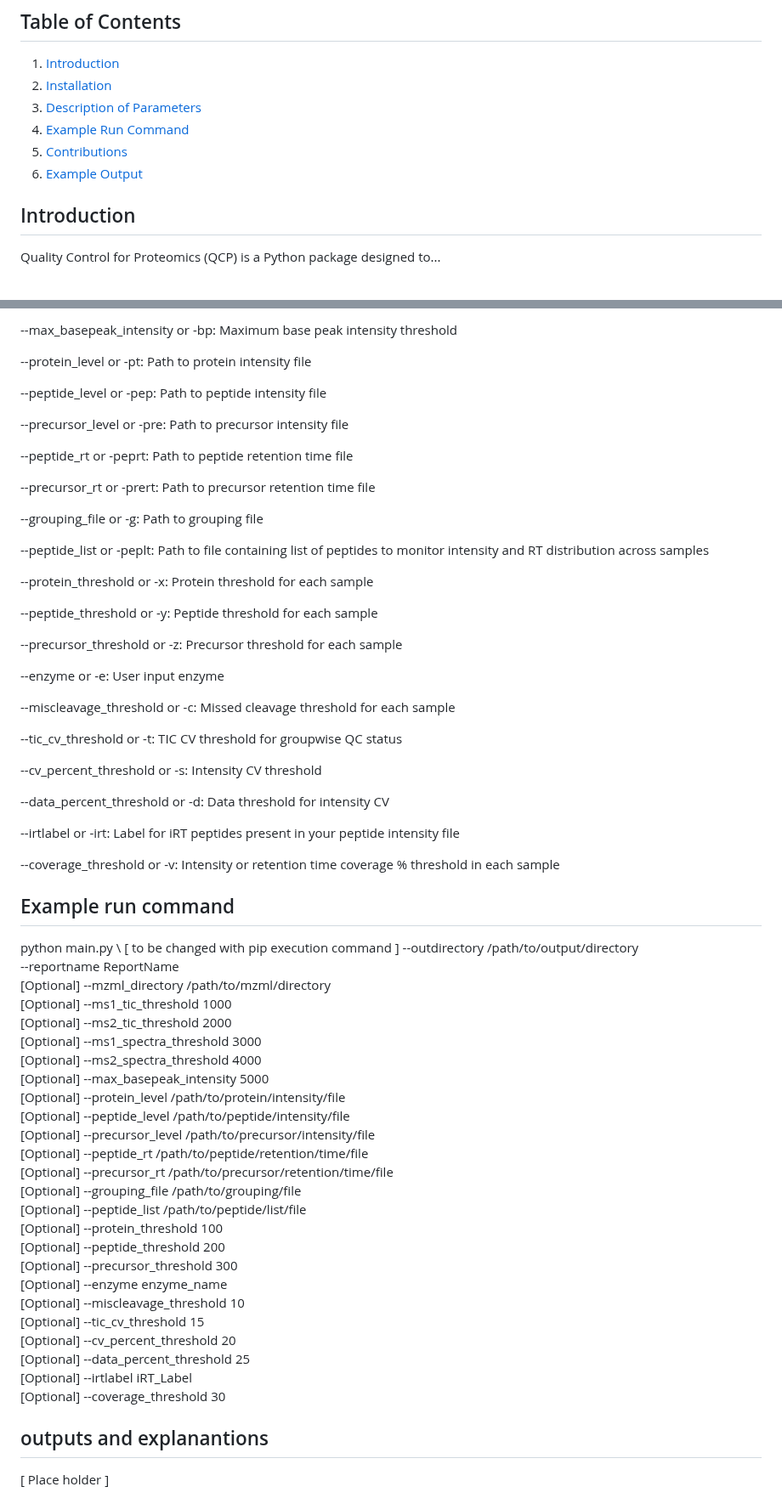
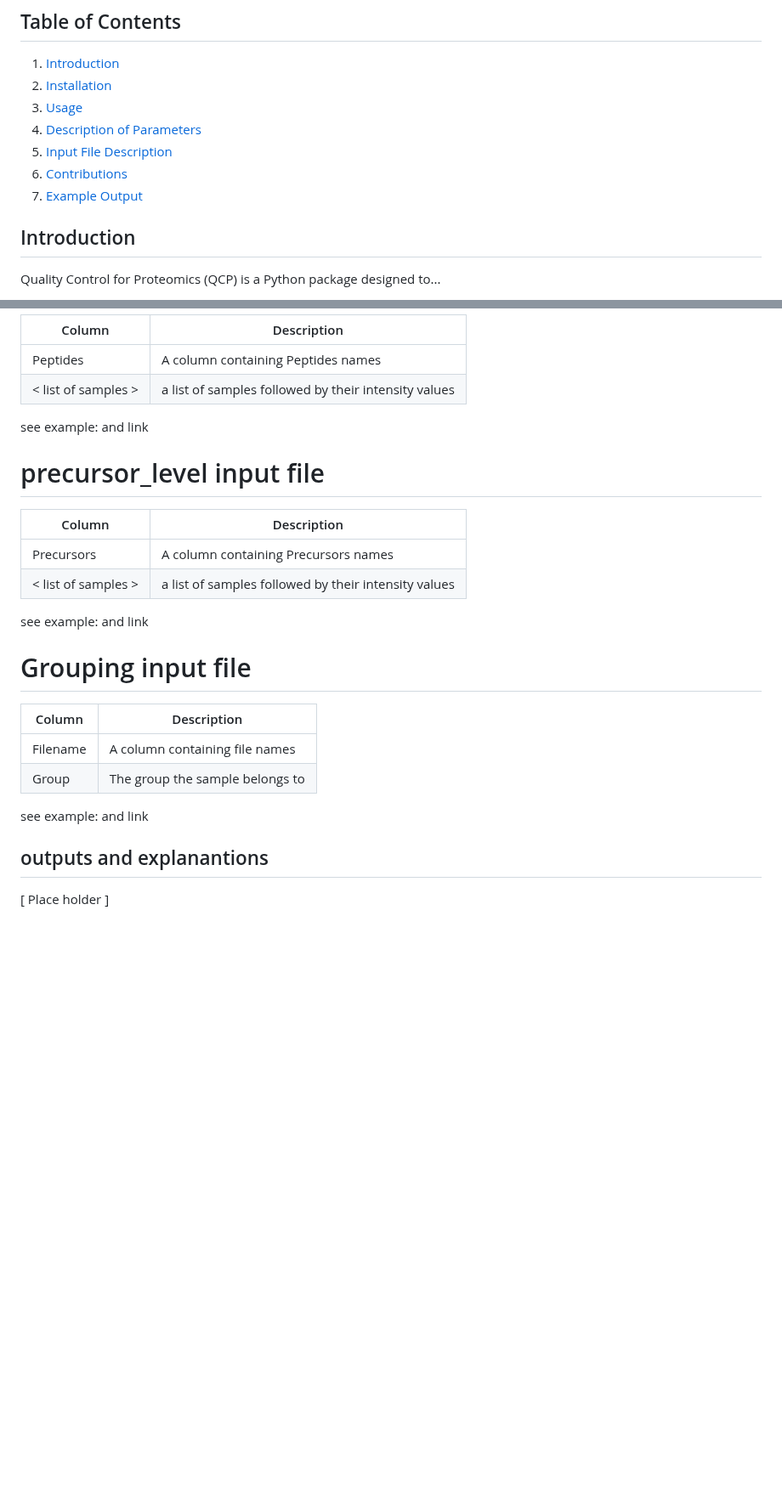
Before and after one commit to csmc-vaneykjlab/QCeltis, a Markdown page: README.md, 2 parts joined by grey strips. Shown at 85% size. Rendered like a GitHub page; blank space fills up the shorter version.

```diff
--- a/README.md
+++ b/README.md
@@ -4,10 +4,11 @@ Initial Code Source for the QC Package
 ## Table of Contents
 1. [Introduction](#introduction)
 2. [Installation](#installation)
-3. [Description of Parameters](#description-of-parameters)
-4. [Example Run Command](#example-run-command)
-5. [Contributions](#contributions)
-6. [Example Output](#example-output)
+3. [Usage](#Usage)
+4. [Description of Parameters](#description-of-parameters)
+5. [Input File Description](#input-file-description)
+6. [Contributions](#contributions)
+7. [Example Output](#example-output)
 
 ## Introduction
 Quality Control for Proteomics (QCP) is a Python package designed to...
@@ -48,68 +91,28 @@ Alternatively, the package can be installed directly from PyPI:
 
---max_basepeak_intensity or -bp: Maximum base peak intensity threshold
+| Column                | Description |
+|--------------------------|------------|
+| Peptides           | A column containing Peptides names      |
+| < list of samples >             | a list of samples followed by their intensity values     |
 
---protein_level or -pt: Path to protein intensity file
+see example: and link
 
---peptide_level or -pep: Path to peptide intensity file
+# precursor_level input file
 
---precursor_level or -pre: Path to precursor intensity file
+| Column                | Description |
+|--------------------------|------------|
+| Precursors           | A column containing Precursors names      |
+| < list of samples >             | a list of samples followed by their intensity values     |
 
---peptide_rt or -peprt: Path to peptide retention time file
+see example: and link
 
---precursor_rt or -prert: Path to precursor retention time file
+# Grouping input file
 
---grouping_file or -g: Path to grouping file
+| Column                | Description |
+|--------------------------|------------|
+| Filename           | A column containing file names      |
+| Group            | The group the sample belongs to     |
 
---peptide_list or -peplt: Path to file containing list of peptides to monitor intensity and RT distribution across samples
-
---protein_threshold or -x: Protein threshold for each sample
-
---peptide_threshold or -y: Peptide threshold for each sample
-
---precursor_threshold or -z: Precursor threshold for each sample
-
---enzyme or -e: User input enzyme
-
---miscleavage_threshold or -c: Missed cleavage threshold for each sample
-
---tic_cv_threshold or -t: TIC CV threshold for groupwise QC status
-
---cv_percent_threshold or -s: Intensity CV threshold
-
---data_percent_threshold or -d: Data threshold for intensity CV
-
---irtlabel or -irt: Label for iRT peptides present in your peptide intensity file
-
---coverage_threshold or -v: Intensity or retention time coverage % threshold in each sample
-
-## Example run command
-
-python main.py \ [ to be changed with pip execution command ]
---outdirectory /path/to/output/directory \
---reportname ReportName \
-[Optional] --mzml_directory /path/to/mzml/directory \
-[Optional] --ms1_tic_threshold 1000 \
-[Optional] --ms2_tic_threshold 2000 \
-[Optional] --ms1_spectra_threshold 3000 \
-[Optional] --ms2_spectra_threshold 4000 \
-[Optional] --max_basepeak_intensity 5000 \
-[Optional] --protein_level /path/to/protein/intensity/file \
-[Optional] --peptide_level /path/to/peptide/intensity/file \
-[Optional] --precursor_level /path/to/precursor/intensity/file \
-[Optional] --peptide_rt /path/to/peptide/retention/time/file \
-[Optional] --precursor_rt /path/to/precursor/retention/time/file \
-[Optional] --grouping_file /path/to/grouping/file \
-[Optional] --peptide_list /path/to/peptide/list/file \
-[Optional] --protein_threshold 100 \
-[Optional] --peptide_threshold 200 \
-[Optional] --precursor_threshold 300 \
-[Optional] --enzyme enzyme_name \
-[Optional] --miscleavage_threshold 10 \
-[Optional] --tic_cv_threshold 15 \
-[Optional] --cv_percent_threshold 20 \
-[Optional] --data_percent_threshold 25 \
-[Optional] --irtlabel iRT_Label \
-[Optional] --coverage_threshold 30
+see example: and link
 
 ## outputs and explanantions
 
```
Also changed, not shown: other parts of README.md (+50 -8 lines).
